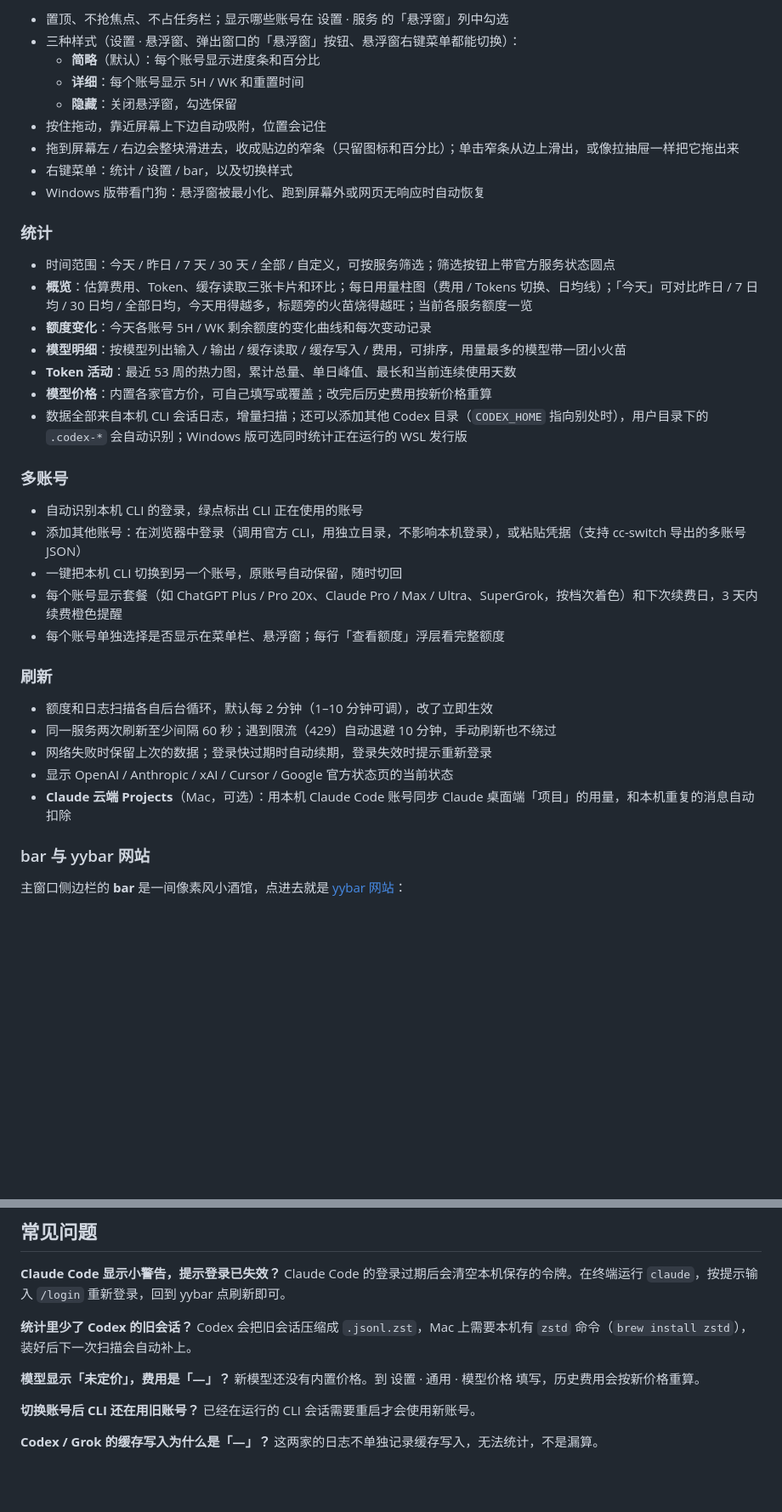
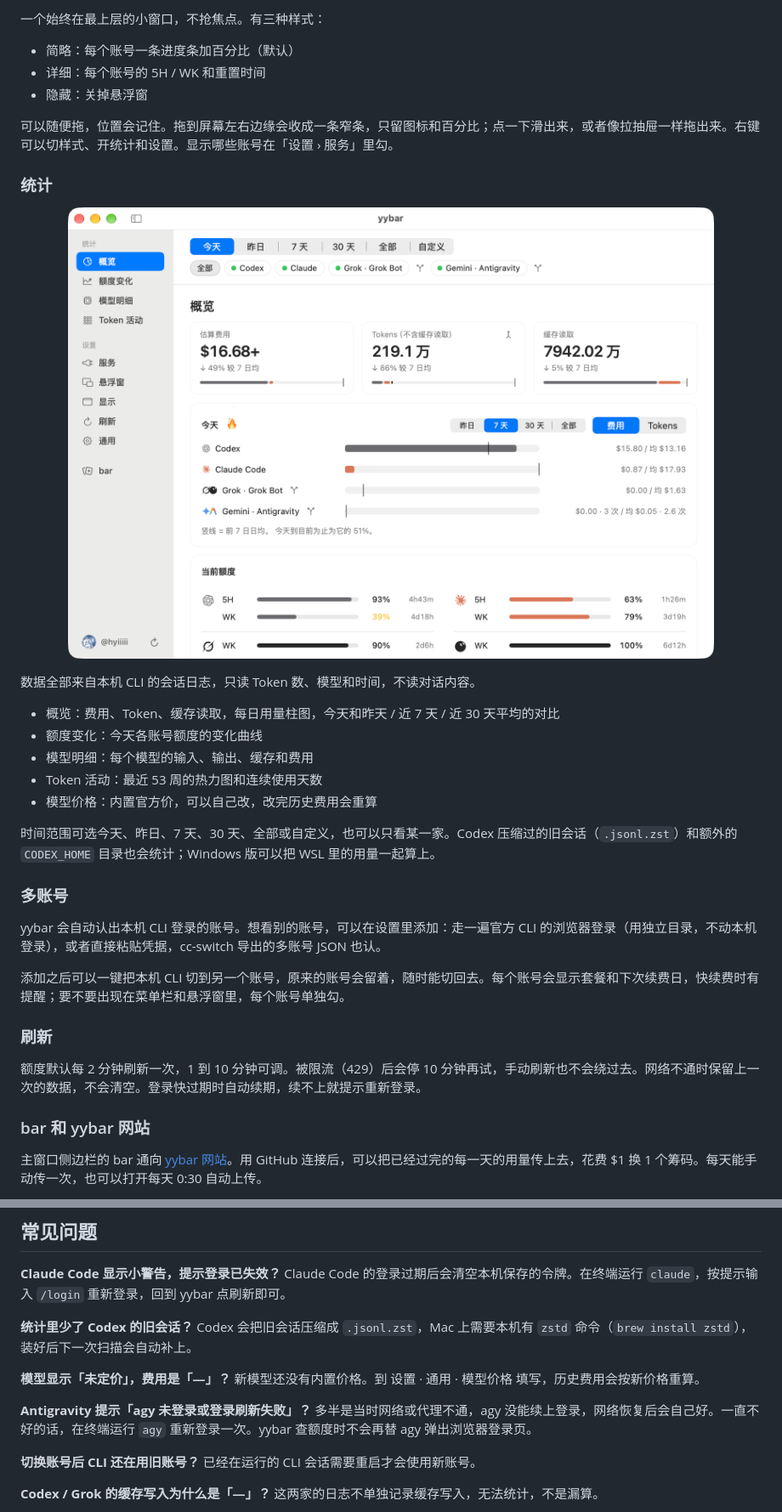
Before and after one commit to hyiiiii/yybar, a Markdown page: README.md, 2 parts joined by grey strips. Shown at 85% size. Rendered like a GitHub page; pictures changed too: docs/Screenshots/stats.png (added); blank space fills up the shorter version.

```diff
--- a/README.md
+++ b/README.md
@@ -67,42 +61,40 @@ Windows 版在 [`windows/`](windows/) 目录，用 Tauri 2 按 Mac 版的流程
 </p>
 
-- 置顶、不抢焦点、不占任务栏；显示哪些账号在 设置 · 服务 的「悬浮窗」列中勾选
-- 三种样式（设置 · 悬浮窗、弹出窗口的「悬浮窗」按钮、悬浮窗右键菜单都能切换）：
-  - **简略**（默认）：每个账号显示进度条和百分比
-  - **详细**：每个账号显示 5H / WK 和重置时间
-  - **隐藏**：关闭悬浮窗，勾选保留
-- 按住拖动，靠近屏幕上下边自动吸附，位置会记住
-- 拖到屏幕左 / 右边会整块滑进去，收成贴边的窄条（只留图标和百分比）；单击窄条从边上滑出，或像拉抽屉一样把它拖出来
-- 右键菜单：统计 / 设置 / bar，以及切换样式
-- Windows 版带看门狗：悬浮窗被最小化、跑到屏幕外或网页无响应时自动恢复
+一个始终在最上层的小窗口，不抢焦点。有三种样式：
+
+- 简略：每个账号一条进度条加百分比（默认）
+- 详细：每个账号的 5H / WK 和重置时间
+- 隐藏：关掉悬浮窗
+
+可以随便拖，位置会记住。拖到屏幕左右边缘会收成一条窄条，只留图标和百分比；点一下滑出来，或者像拉抽屉一样拖出来。右键可以切样式、开统计和设置。显示哪些账号在「设置 › 服务」里勾。
 
 ### 统计
 
-- 时间范围：今天 / 昨日 / 7 天 / 30 天 / 全部 / 自定义，可按服务筛选；筛选按钮上带官方服务状态圆点
-- **概览**：估算费用、Token、缓存读取三张卡片和环比；每日用量柱图（费用 / Tokens 切换、日均线）；「今天」可对比昨日 / 7 日均 / 30 日均 / 全部日均，今天用得越多，标题旁的火苗烧得越旺；当前各服务额度一览
-- **额度变化**：今天各账号 5H / WK 剩余额度的变化曲线和每次变动记录
-- **模型明细**：按模型列出输入 / 输出 / 缓存读取 / 缓存写入 / 费用，可排序，用量最多的模型带一团小火苗
-- **Token 活动**：最近 53 周的热力图，累计总量、单日峰值、最长和当前连续使用天数
-- **模型价格**：内置各家官方价，可自己填写或覆盖；改完后历史费用按新价格重算
-- 数据全部来自本机 CLI 会话日志，增量扫描；还可以添加其他 Codex 目录（`CODEX_HOME` 指向别处时），用户目录下的 `.codex-*` 会自动识别；Windows 版可选同时统计正在运行的 WSL 发行版
+<p align="center">
+  <img src="docs/Screenshots/stats.png" width="760" alt="统计页">
+</p>
+
+数据全部来自本机 CLI 的会话日志，只读 Token 数、模型和时间，不读对话内容。
+
+- 概览：费用、Token、缓存读取，每日用量柱图，今天和昨天 / 近 7 天 / 近 30 天平均的对比
+- 额度变化：今天各账号额度的变化曲线
+- 模型明细：每个模型的输入、输出、缓存和费用
+- Token 活动：最近 53 周的热力图和连续使用天数
+- 模型价格：内置官方价，可以自己改，改完历史费用会重算
+
+时间范围可选今天、昨日、7 天、30 天、全部或自定义，也可以只看某一家。Codex 压缩过的旧会话（`.jsonl.zst`）和额外的 `CODEX_HOME` 目录也会统计；Windows 版可以把 WSL 里的用量一起算上。
 
 ### 多账号
 
-- 自动识别本机 CLI 的登录，绿点标出 CLI 正在使用的账号
-- 添加其他账号：在浏览器中登录（调用官方 CLI，用独立目录，不影响本机登录），或粘贴凭据（支持 cc-switch 导出的多账号 JSON）
-- 一键把本机 CLI 切换到另一个账号，原账号自动保留，随时切回
-- 每个账号显示套餐（如 ChatGPT Plus / Pro 20x、Claude Pro / Max / Ultra、SuperGrok，按档次着色）和下次续费日，3 天内续费橙色提醒
-- 每个账号单独选择是否显示在菜单栏、悬浮窗；每行「查看额度」浮层看完整额度
+yybar 会自动认出本机 CLI 登录的账号。想看别的账号，可以在设置里添加：走一遍官方 CLI 的浏览器登录（用独立目录，不动本机登录），或者直接粘贴凭据，cc-switch 导出的多账号 JSON 也认。
+
+添加之后可以一键把本机 CLI 切到另一个账号，原来的账号会留着，随时能切回去。每个账号会显示套餐和下次续费日，快续费时有提醒；要不要出现在菜单栏和悬浮窗里，每个账号单独勾。
 
 ### 刷新
 
-- 额度和日志扫描各自后台循环，默认每 2 分钟（1–10 分钟可调），改了立即生效
-- 同一服务两次刷新至少间隔 60 秒；遇到限流（429）自动退避 10 分钟，手动刷新也不绕过
-- 网络失败时保留上次的数据；登录快过期时自动续期，登录失效时提示重新登录
-- 显示 OpenAI / Anthropic / xAI / Cursor / Google 官方状态页的当前状态
-- **Claude 云端 Projects**（Mac，可选）：用本机 Claude Code 账号同步 Claude 桌面端「项目」的用量，和本机重复的消息自动扣除
+额度默认每 2 分钟刷新一次，1 到 10 分钟可调。被限流（429）后会停 10 分钟再试，手动刷新也不会绕过去。网络不通时保留上一次的数据，不会清空。登录快过期时自动续期，续不上就提示重新登录。
 
-### bar 与 yybar 网站
+### bar 和 yybar 网站
 
-主窗口侧边栏的 **bar** 是一间像素风小酒馆，点进去就是 [yybar 网站](https://yybar-web.hyi030618.workers.dev)：
+主窗口侧边栏的 bar 通向 [yybar 网站](https://yybar-web.hyi030618.workers.dev)。用 GitHub 连接后，可以把已经过完的每一天的用量传上去，花费 $1 换 1 个筹码。每天能手动传一次，也可以打开每天 0:30 自动上传。
 
@@ -153,6 +150,9 @@ Codex 会把旧会话压缩成 `.jsonl.zst`，Mac 上需要本机有 `zstd` 命
 
 **模型显示「未定价」，费用是「—」？**
 新模型还没有内置价格。到 设置 · 通用 · 模型价格 填写，历史费用会按新价格重算。
+
+**Antigravity 提示「agy 未登录或登录刷新失败」？**
+多半是当时网络或代理不通，agy 没能续上登录，网络恢复后会自己好。一直不好的话，在终端运行 `agy` 重新登录一次。yybar 查额度时不会再替 agy 弹出浏览器登录页。
 
 **切换账号后 CLI 还在用旧账号？**
 已经在运行的 CLI 会话需要重启才会使用新账号。
```
Also changed, not shown: other parts of README.md (+33 -34 lines), docs/Windows版.md (+1 -1 lines), docs/技术实现.md (+2 -0 lines), docs/Screenshots/bar.png (added), docs/Screenshots/overview.png (deleted), docs/Screenshots/popover.png (added), docs/Screenshots/statistics.png (deleted), 4 other files.
